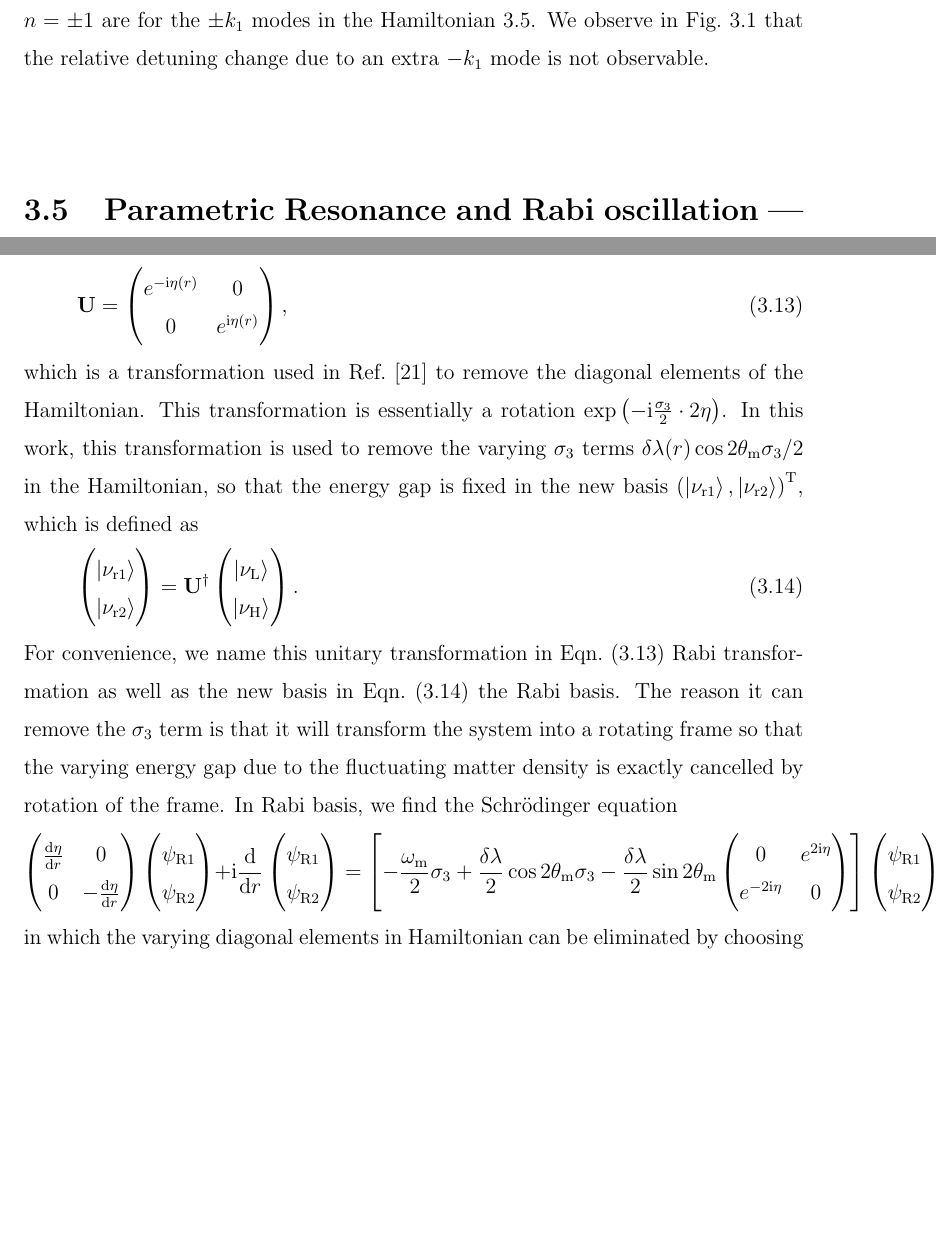
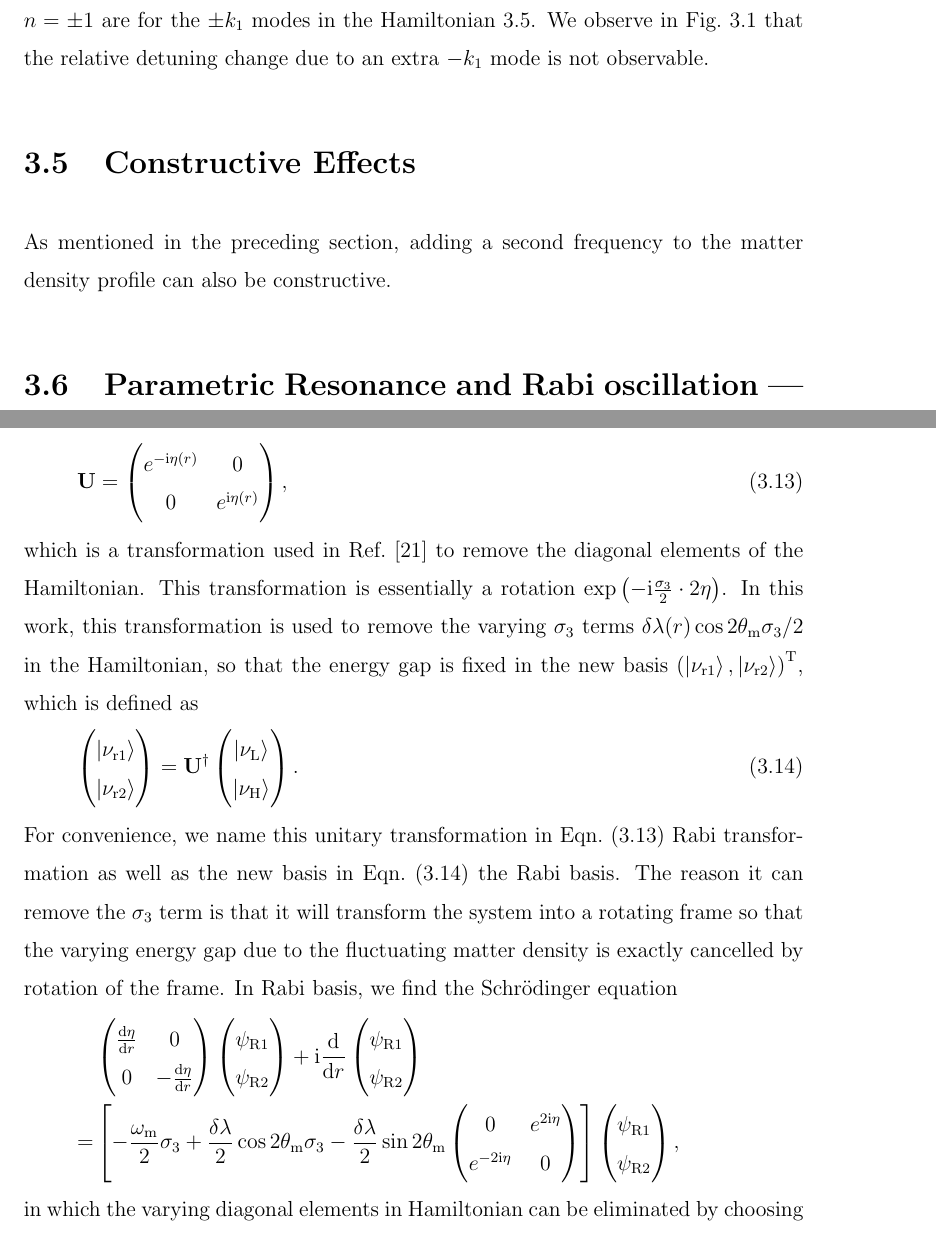
Before and after one commit to emptymalei/phd-thesis, a LaTeX thesis (phd-thesis-lei-ma.tex, which reads chapters/chapter3.tex, preambles.tex): two parts of pages 47 and 48 of 73, joined at a grey line, cut so that both start at the same text, the shorter picture padded with empty space. Compiled offline with pdfLaTeX.

Commit message:
Updates from ShareLaTeX

```diff
--- a/chapters/chapter3.tex
+++ b/chapters/chapter3.tex
@@ -215,6 +215,10 @@ We choose the two modes where the first one has amplitude $A_1 = 10^{-4}\omega_{
 Even for the single frequency matter profile, there are two modes of Rabi oscillations $\pm k_1$, under the approximation that the varying $\sigma_3$ term in Hamiltonian is neglected, as mentioned in Sec.~\ref{chap:matter-sec:single}. The three examples calculated in Fig.~\ref{fig-rabiOscillationsNeutrinoCoincidence} are almost exact since the modification of relative detuning for the $k_1$ mode that we kept, due to the far off resonance mode $-k_1$ that we neglected, is tiny. The first two lines of Table.~\ref{tab-q-values-single-frequency-example} show the relative detunings of the three cases in Fig.~\ref{fig-rabiOscillationsNeutrinoCoincidence}, where $n=\pm 1$ are for the $\pm k_1$ modes in the Hamiltonian \ref{eq-hamiltonian-bg-matter-basis-single-frequency}. We observe in Fig.~\ref{fig-rabiOscillationsNeutrinoCoincidence} that the relative detuning change due to an extra $-k_1$ mode is not observable.
 
 
+\section{\label{chap:matter-sec:constructive}Constructive Effects}
+
+As mentioned in the preceding section, adding a second frequency to the matter density profile can also be constructive.
+
 
 %%%%%%%%%%%%%%%%%%%%%%%%%%%%%%%%%%%%%%%%%%%%%%%%%%%%
 %%%%%%%%%  Stimulated Neutrino Oscillations  %%%%%%%%%%%%%%%%%%%
@@ -234,10 +238,10 @@ which is a transformation used in Ref.~\cite{Kneller2006} to remove the diagonal
     \label{eq-rabi-basis}
 \end{equation}
 For convenience, we name this unitary transformation in Eqn.~(\ref{eq-rabi-transformation}) Rabi transformation as well as the new basis in Eqn.~(\ref{eq-rabi-basis}) the Rabi basis. The reason it can remove the $\sigma_3$ term is that it will transform the system into a rotating frame so that the varying energy gap due to the fluctuating matter density is exactly cancelled by rotation of the frame. In Rabi basis, we find the Schr\"{o}dinger equation
-\begin{equation*}
-    \begin{pmatrix}  \frac{\mathrm d\eta}{\mathrm dr}  & 0 \\ 0 & - \frac{\mathrm d\eta}{\mathrm d r}  \end{pmatrix} \begin{pmatrix} \psi_{\mathrm R1} \\ \psi_{\mathrm R2} \end{pmatrix} + \mathrm i \frac{\mathrm d}{\mathrm dr} \begin{pmatrix} \psi_{\mathrm R1} \\ \psi_{\mathrm R2} \end{pmatrix}
-    = \left[ -\frac{\omega_{\mathrm m} }{2} \sigma_3  + \frac{\delta \lambda}{2} \cos 2\theta_{\mathrm m}  \sigma_3  - \frac{\delta \lambda}{2} \sin 2\theta_{\mathrm m} \begin{pmatrix} 0 & e^{2\mathrm i\eta} \\ e^{-2 \mathrm i\eta } & 0 \end{pmatrix}   \right] \begin{pmatrix} \psi_{\mathrm R1} \\ \psi_{\mathrm R2} \end{pmatrix},
-\end{equation*}
+\begin{align*}
+    &\begin{pmatrix}  \frac{\mathrm d\eta}{\mathrm dr}  & 0 \\ 0 & - \frac{\mathrm d\eta}{\mathrm d r}  \end{pmatrix} \begin{pmatrix} \psi_{\mathrm R1} \\ \psi_{\mathrm R2} \end{pmatrix} + \mathrm i \frac{\mathrm d}{\mathrm dr} \begin{pmatrix} \psi_{\mathrm R1} \\ \psi_{\mathrm R2} \end{pmatrix} \\
+    =& \left[ -\frac{\omega_{\mathrm m} }{2} \sigma_3  + \frac{\delta \lambda}{2} \cos 2\theta_{\mathrm m}  \sigma_3  - \frac{\delta \lambda}{2} \sin 2\theta_{\mathrm m} \begin{pmatrix} 0 & e^{2\mathrm i\eta} \\ e^{-2 \mathrm i\eta } & 0 \end{pmatrix}   \right] \begin{pmatrix} \psi_{\mathrm R1} \\ \psi_{\mathrm R2} \end{pmatrix},
+\end{align*}
 in which the varying diagonal elements in Hamiltonian can be eliminated by choosing $\eta(r)$ properly, i.e.,
 \begin{equation}
     \eta(r) - \eta(0) =  \frac{\cos 2\theta_{\mathrm{m}}}{2} \int_0^r \delta\lambda (\tau) d\tau.
--- a/preambles.tex
+++ b/preambles.tex
@@ -61,6 +61,7 @@ sorting=ynt
 \usepackage{caption}
 \usepackage{subcaption}
 
+\overfullrule=0pt
 
 %%%%%%%%%%%%%%%%%%%%%%%%%%%
 %%%%%%  PREAMBLES %%%%%%%%%
```
Also changed, not shown: chapters/chapter3.tex (4 more changed lines).
